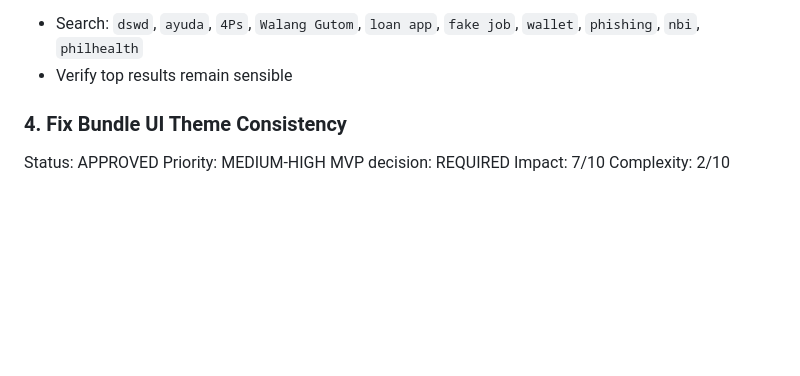
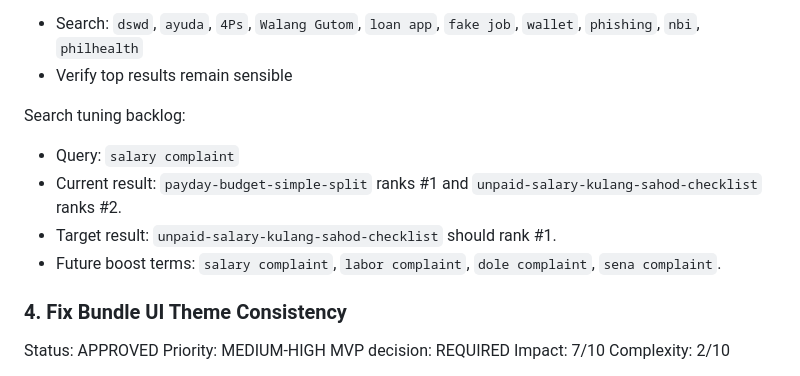
Before and after one commit to seanmarcuslim/demoalam, a Markdown page: docs/PROJECT_ROADMAP.md, the part around the change. Drawn GitHub-style; blank space fills up the shorter version.

Commit message:
Record salary complaint search tuning backlog

```diff
--- a/docs/PROJECT_ROADMAP.md
+++ b/docs/PROJECT_ROADMAP.md
@@ -165,6 +165,13 @@ Testing:
 
 - Search: `dswd`, `ayuda`, `4Ps`, `Walang Gutom`, `loan app`, `fake job`, `wallet`, `phishing`, `nbi`, `philhealth`
 - Verify top results remain sensible
+
+Search tuning backlog:
+
+- Query: `salary complaint`
+- Current result: `payday-budget-simple-split` ranks #1 and `unpaid-salary-kulang-sahod-checklist` ranks #2.
+- Target result: `unpaid-salary-kulang-sahod-checklist` should rank #1.
+- Future boost terms: `salary complaint`, `labor complaint`, `dole complaint`, `sena complaint`.
 
 ### 4. Fix Bundle UI Theme Consistency
 
```
